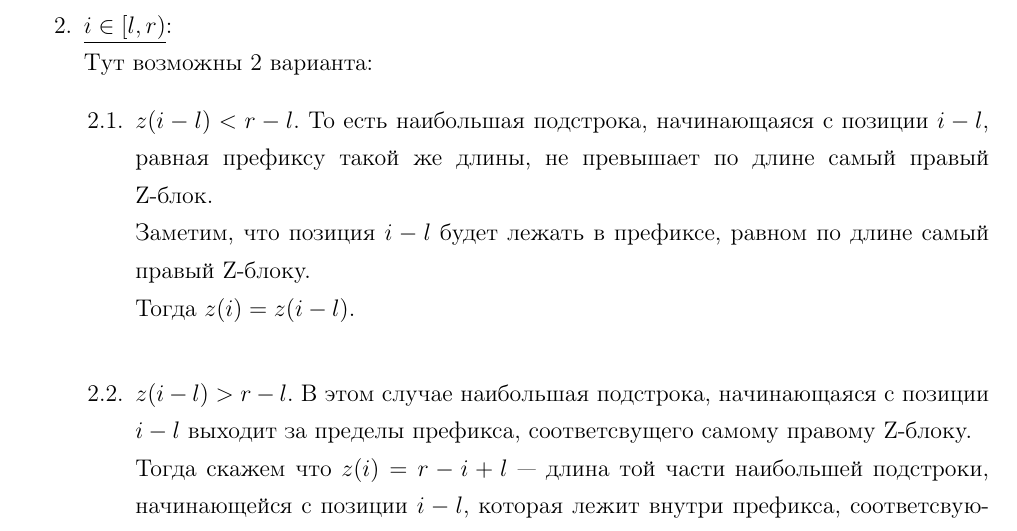
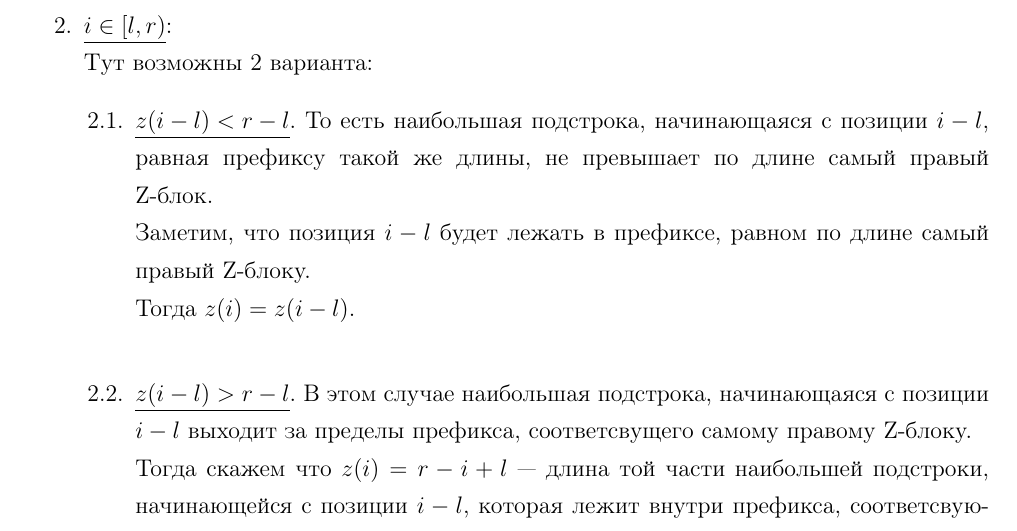
Before and after one commit to apselon/AlgorithmsAbstracts, a LaTeX document (main.tex, which reads lectures/lect05.tex): part of page 20 of 21, cut so that both start at the same text. Compiled offline with pdfLaTeX.

Commit message:
fixed bugs

```diff
--- a/lectures/lect05.tex
+++ b/lectures/lect05.tex
@@ -131,10 +131,10 @@
 	\item \underline{$i \in [l, r)$}: \\
 		Тут возможны 2 варианта:
 		\begin{enumerate}
-			\item $z(i - l) < r - l$. То есть наибольшая подстрока, начинающаяся с позиции $i - l$, равная префиксу такой же длины, не превышает по длине самый правый Z-блок. \\
+			\item \underline{$z(i - l) < r - l$}. То есть наибольшая подстрока, начинающаяся с позиции $i - l$, равная префиксу такой же длины, не превышает по длине самый правый Z-блок. \\
 				Заметим, что позиция $i - l$ будет лежать в префиксе, равном по длине самый правый Z-блоку. \\
 				Тогда $z(i) = z(i - l)$. \\
-			\item $z(i - l) > r - l$. В этом случае наибольшая подстрока, начинающаяся с позиции $i - l$ выходит за пределы префикса, соответсвущего самому правому Z-блоку. \\
+		\item \underline{$z(i - l) > r - l$}. В этом случае наибольшая подстрока, начинающаяся с позиции $i - l$ выходит за пределы префикса, соответсвущего самому правому Z-блоку. \\
 				Тогда скажем  что $z(i) = r - i + l$ --- длина той части наибольшей подстроки, начинающейся с позиции  $i - l$, которая лежит внутри префикса, соответсвующего самому правому Z-блоку. \textbf{А затем будем наивно улучшать оценку, проходясь по строке начиная с позиции r.}
 		\end{enumerate}
 \end{enumerate}
```
Also changed, not shown: etc/title_page.tex (+0 -2 lines), main.pdf.
